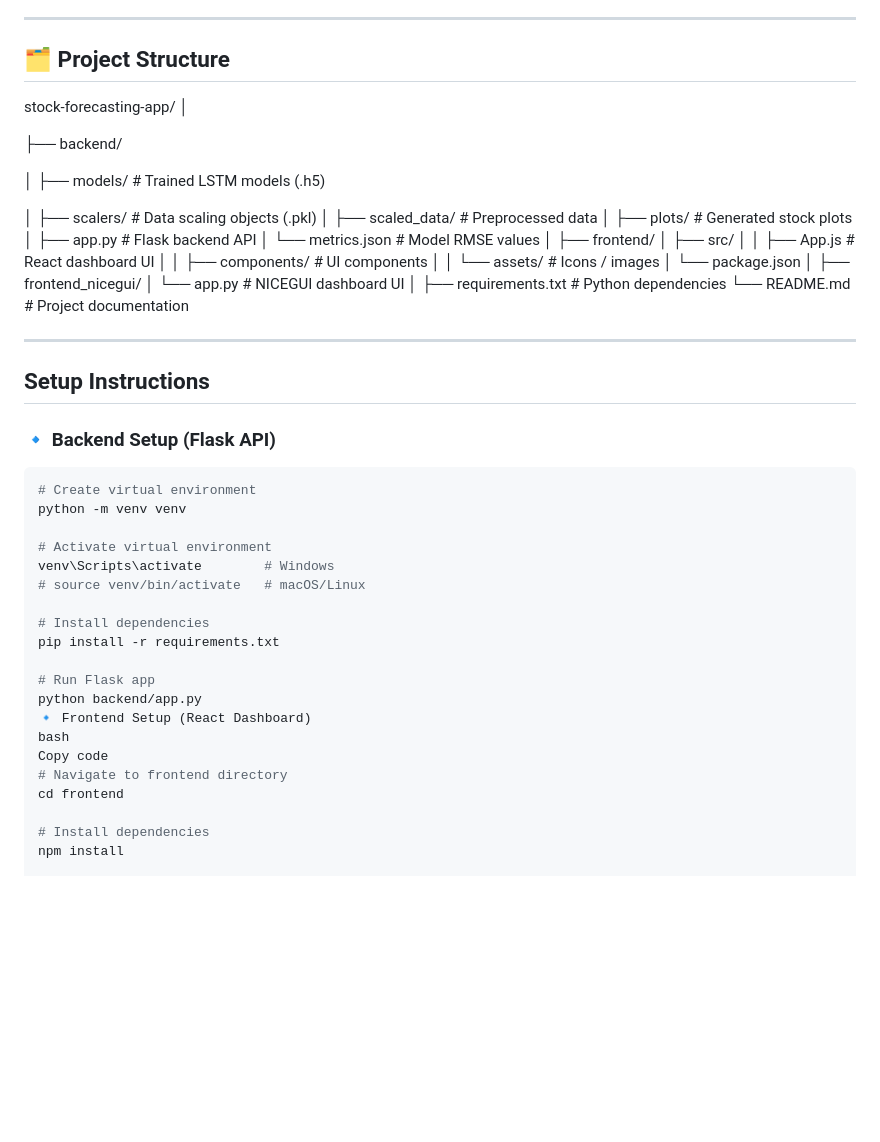
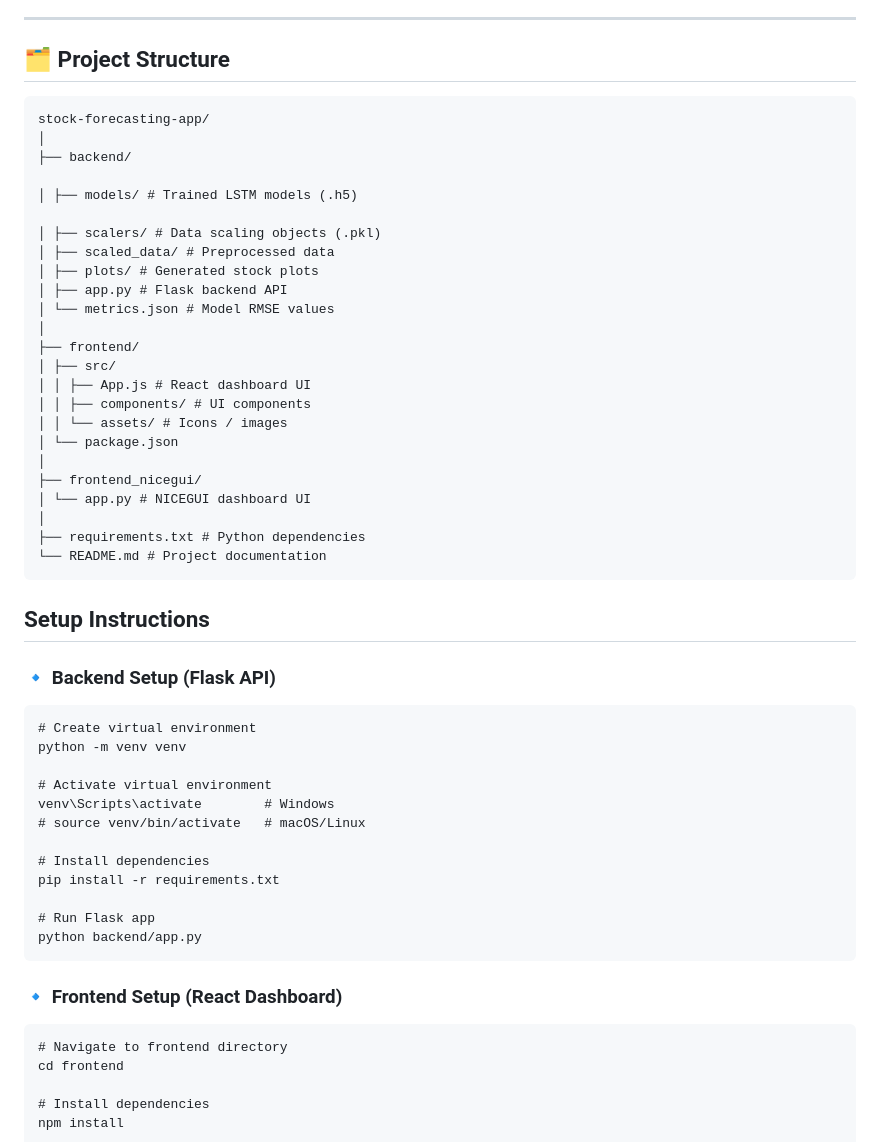
Before and after one commit to 2PDevansh/stock-forecasting-app, a Markdown page: README.md, the part around one of its changes. Drawn GitHub-style; blank space fills up the shorter version.

````diff
--- a/README.md
+++ b/README.md
@@ -47,11 +47,9 @@ This project predicts future stock prices of major corporations across **China
 ---
 
 ## 🗂️ Project Structure
-
-
+```
 stock-forecasting-app/
 │
-
 ├── backend/
 
 │ ├── models/ # Trained LSTM models (.h5)
@@ -74,14 +72,13 @@ stock-forecasting-app/
 │
 ├── requirements.txt # Python dependencies
 └── README.md # Project documentation
-
----
+```
 
 ##  Setup Instructions
 
 ### 🔹 Backend Setup (Flask API)
 
-```bash
+```
 # Create virtual environment
 python -m venv venv
 
@@ -94,9 +91,10 @@ pip install -r requirements.txt
 
 # Run Flask app
 python backend/app.py
-🔹 Frontend Setup (React Dashboard)
-bash
-Copy code
+```
+
+### 🔹 Frontend Setup (React Dashboard)
+```
 # Navigate to frontend directory
 cd frontend
 
````
Also changed, not shown: other parts of README.md (+4 -0 lines).
